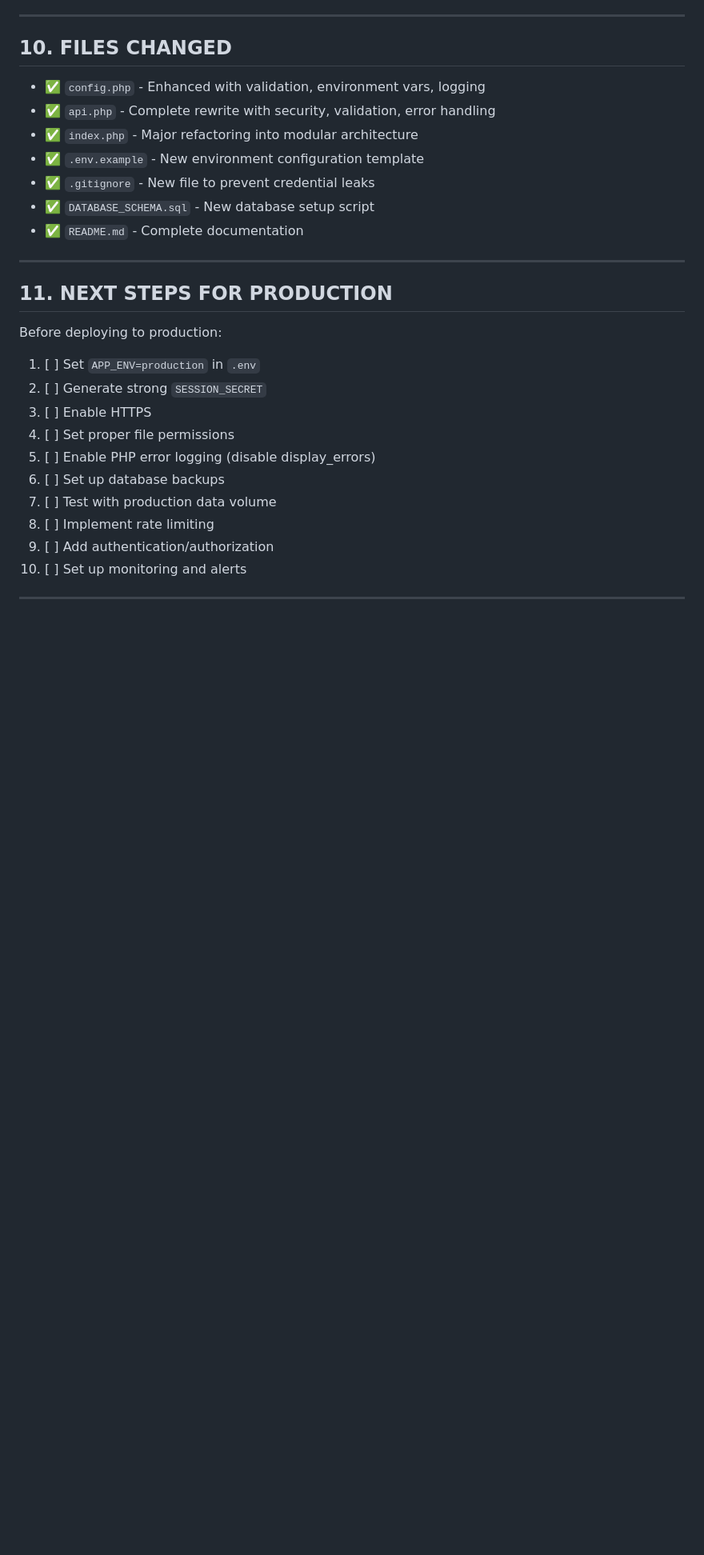
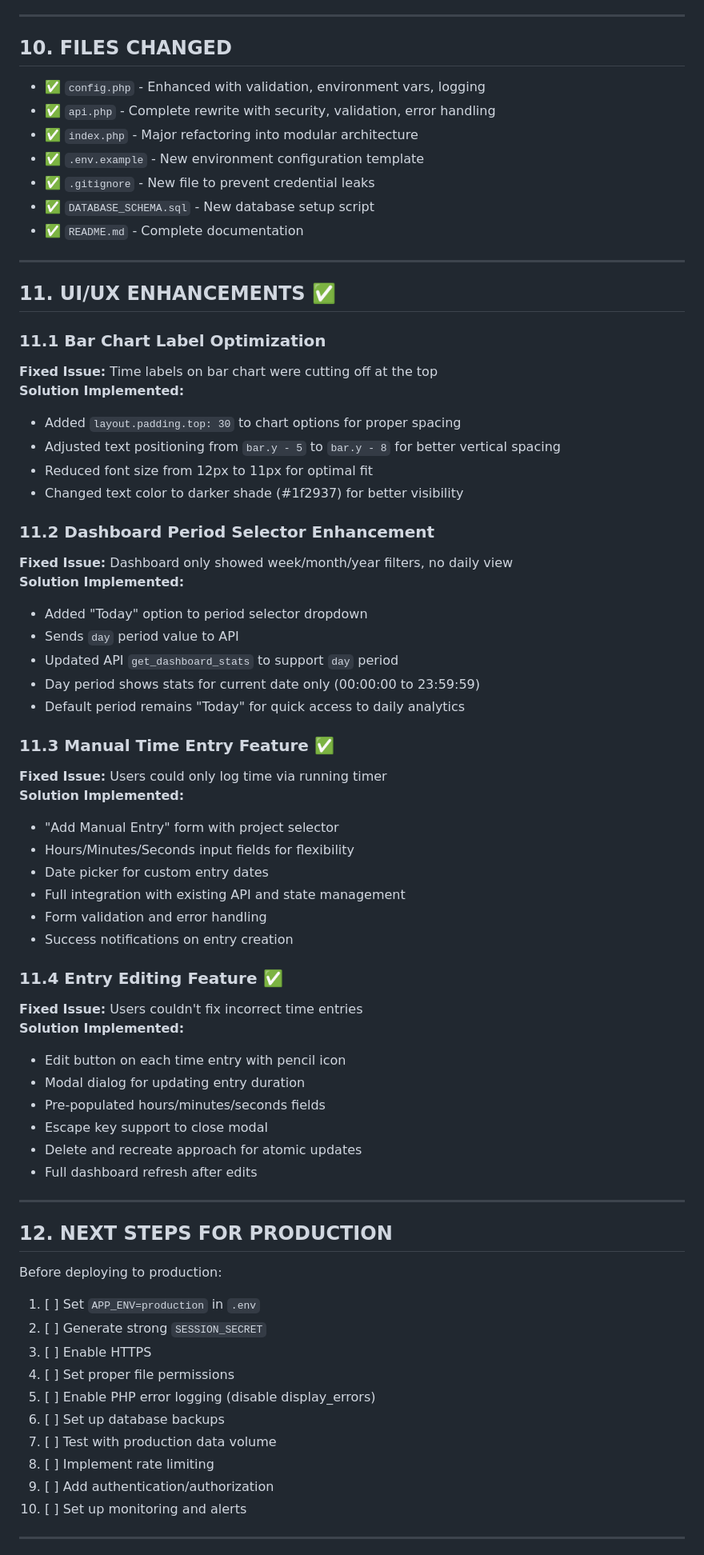
Before and after one commit to jackalan1122/time-track, a Markdown page: IMPROVEMENTS.md, the part around one of its changes. Shown at 80% size. Drawn GitHub-style; blank space fills up the shorter version.

Commit message:
improvement file update

```diff
--- a/IMPROVEMENTS.md
+++ b/IMPROVEMENTS.md
@@ -279,7 +279,48 @@ To verify the fixes:
 
 ---
 
-## 11. NEXT STEPS FOR PRODUCTION
+## 11. UI/UX ENHANCEMENTS ✅
+
+### 11.1 Bar Chart Label Optimization
+**Fixed Issue:** Time labels on bar chart were cutting off at the top
+**Solution Implemented:**
+- Added `layout.padding.top: 30` to chart options for proper spacing
+- Adjusted text positioning from `bar.y - 5` to `bar.y - 8` for better vertical spacing
+- Reduced font size from 12px to 11px for optimal fit
+- Changed text color to darker shade (#1f2937) for better visibility
+
+### 11.2 Dashboard Period Selector Enhancement
+**Fixed Issue:** Dashboard only showed week/month/year filters, no daily view
+**Solution Implemented:**
+- Added "Today" option to period selector dropdown
+- Sends `day` period value to API
+- Updated API `get_dashboard_stats` to support `day` period
+- Day period shows stats for current date only (00:00:00 to 23:59:59)
+- Default period remains "Today" for quick access to daily analytics
+
+### 11.3 Manual Time Entry Feature ✅
+**Fixed Issue:** Users could only log time via running timer
+**Solution Implemented:**
+- "Add Manual Entry" form with project selector
+- Hours/Minutes/Seconds input fields for flexibility
+- Date picker for custom entry dates
+- Full integration with existing API and state management
+- Form validation and error handling
+- Success notifications on entry creation
+
+### 11.4 Entry Editing Feature ✅
+**Fixed Issue:** Users couldn't fix incorrect time entries
+**Solution Implemented:**
+- Edit button on each time entry with pencil icon
+- Modal dialog for updating entry duration
+- Pre-populated hours/minutes/seconds fields
+- Escape key support to close modal
+- Delete and recreate approach for atomic updates
+- Full dashboard refresh after edits
+
+---
+
+## 12. NEXT STEPS FOR PRODUCTION
 
 Before deploying to production:
 
```
Also changed, not shown: other parts of IMPROVEMENTS.md (+2 -2 lines).
